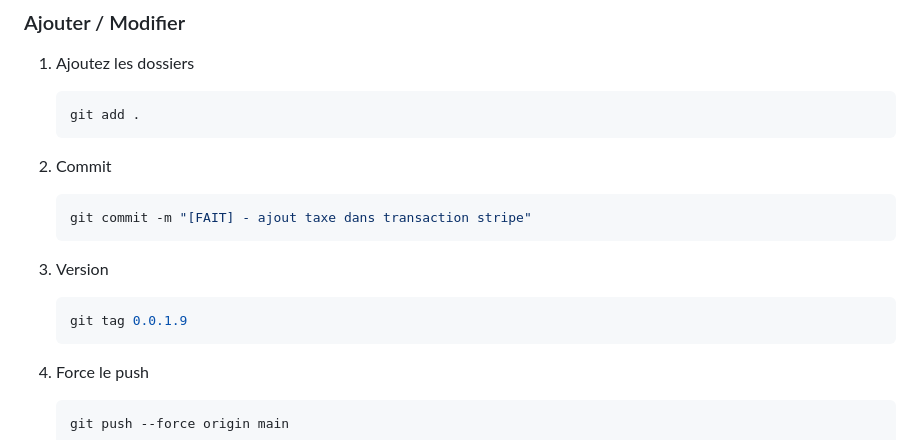
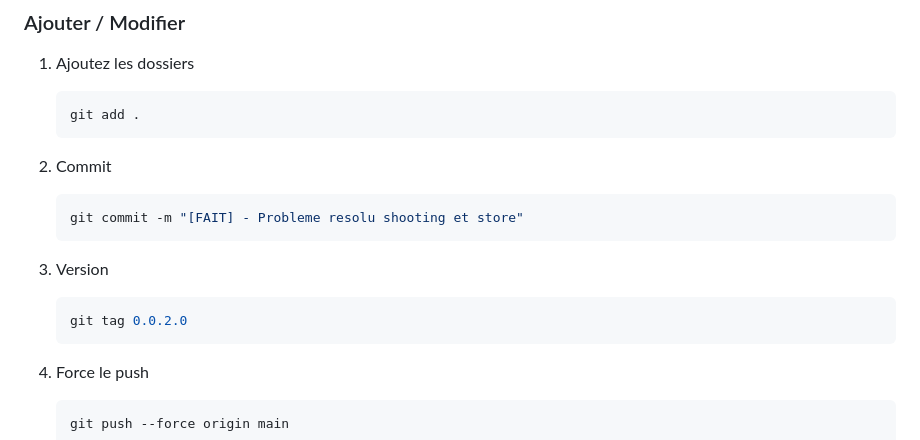
Before and after one commit to MoshiDuck/FireflyOfSoulStudio, a Markdown page: README.md, the part around the change. GitHub-like rendering.

Commit message:
[FAIT] - Probleme resolu shooting et store

````diff
--- a/README.md
+++ b/README.md
@@ -63,12 +63,12 @@ https://github.com/MoshiDuck/FireflyOfSoulStudio
     ```
 2. Commit
     ```bash
-    git commit -m "[FAIT] - ajout taxe dans transaction stripe"
+    git commit -m "[FAIT] - Probleme resolu shooting et store"
     ```
 
 3. Version
    ```bash
-   git tag 0.0.1.9
+   git tag 0.0.2.0
    ```
 
 4. Force le push
````
